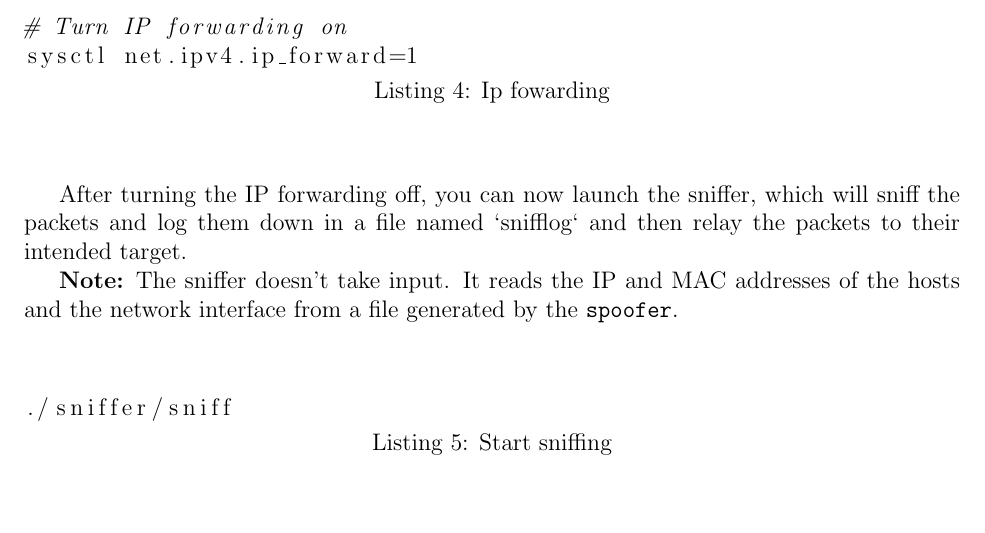
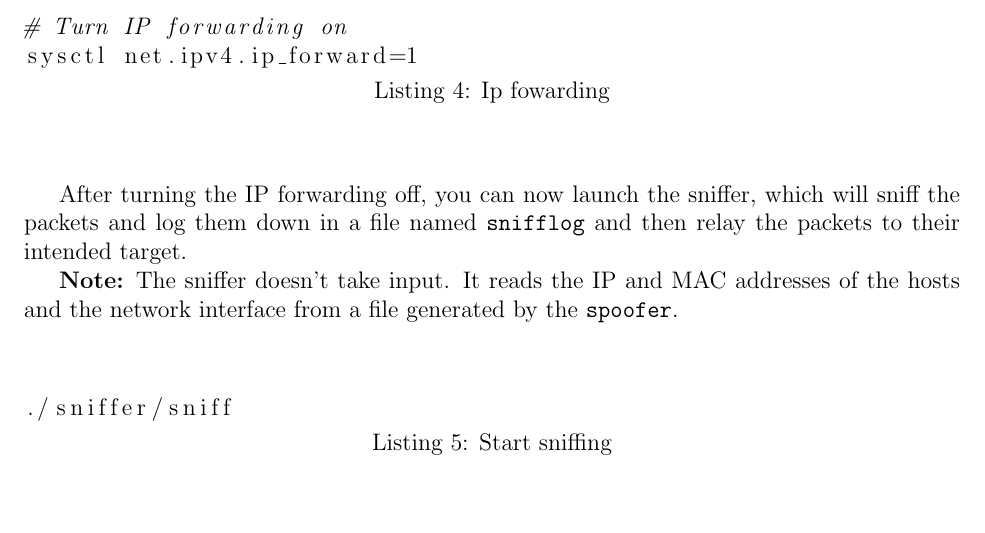
Before and after one commit to 3N4N/mitm, a LaTeX document (report.tex): part of page 5 of 7, cut so that both start at the same text. Compiled offline with pdfLaTeX.

Commit message:
Minor changes

```diff
--- a/report.tex
+++ b/report.tex
@@ -1,7 +1,5 @@
 \documentclass[12pt]{article}
 \usepackage[margin=1in]{geometry}
-\usepackage{xcolor}
-\usepackage{listings}
 \usepackage[section]{placeins}
 
 
@@ -13,6 +11,8 @@
 \usepackage{graphicx}
 \graphicspath{ {./assets/images/} }
 
+\usepackage{xcolor}
+\usepackage{listings}
 
 \begin{document}
 
@@ -193,8 +193,8 @@ sysctl net.ipv4.ip_forward=1
 \vspace{1cm}
 
 After turning the IP forwarding off, you can now launch the sniffer, which will
-sniff the packets and log them down in a file named `snifflog` and then relay
-the packets to their intended target.
+sniff the packets and log them down in a file named \verb|snifflog| and then
+relay the packets to their intended target.
 
 {\bf Note:} The sniffer doesn't take input. It reads the IP and MAC addresses of
 the hosts and the network interface from a file generated by the \verb|spoofer|.
```
Also changed, not shown: report.tex (2 more changed lines), 1 other file.
